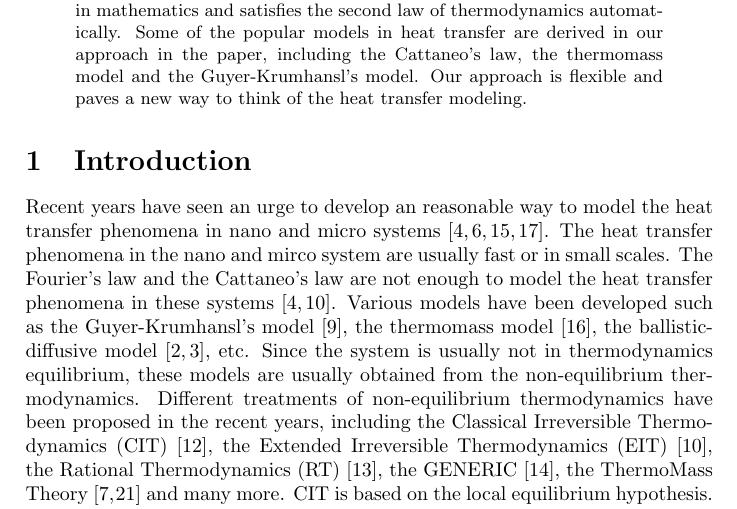
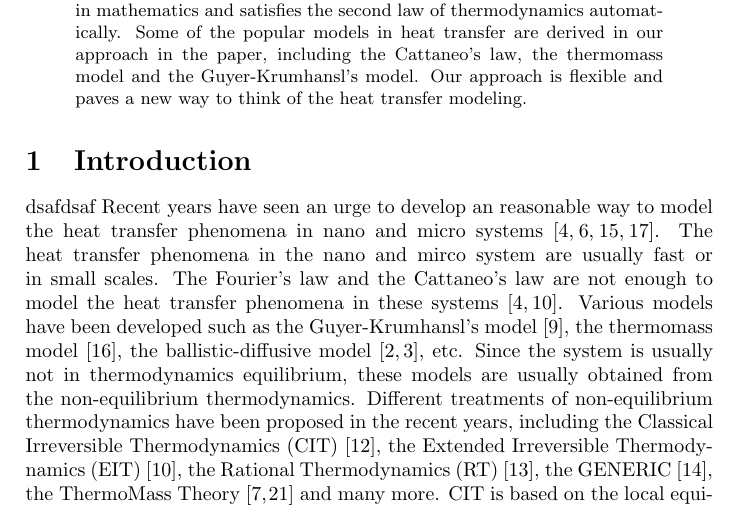
Before and after one commit to huo123/HeatTransferPaper, a LaTeX paper (heat.tex): part of page 1 of 11, cut so that both start at the same text. Compiled offline with pdfLaTeX.

Commit message:
introduction change
change the introducxtion title of section interoeaflsaf
dsafjdsaks;

```diff
--- a/heat.tex
+++ b/heat.tex
@@ -17,7 +17,7 @@
 The conservation dissipation formalism of irreversible thermodynamics provides a new approach to model the heat transfer phenomena. The method begins with the entropy of the system and utilizes the stability criterion of non-equilibrium thermodynamics to get the relation between the conserved variables and the dissipative ones. Different from other methods, we assume the dissipative variables unknown and the relation between the dissipative variables and the conserved ones are obtained with the stability criterion. The arrived model is symmetric hyperbolic in mathematics and satisfies the second law of thermodynamics automatically. Some of the popular models in heat transfer are derived in our approach in the paper, including the Cattaneo's law, the thermomass model and the Guyer-Krumhansl's model. Our approach is flexible and paves a new way to think of the heat transfer modeling.
 \end{abstract}
 
-\section{Introduction}
+\section{Introduction}dsafdsaf
 Recent years have seen an urge to develop an reasonable way to model the heat transfer phenomena in nano and micro systems \cite{chen2005nanoscale,tzou1996macro,wang2007heat,ding2006heat}. The heat transfer phenomena in the nano and mirco system are usually fast or in small scales. The Fourier's law and the Cattaneo's law are not enough to model the heat transfer phenomena in these systems \cite{chen2005nanoscale,Jou1996extended}. Various models have been developed such as the Guyer-Krumhansl's model \cite{guyer1966solution}, the thermomass model \cite{tzou2010nonlocal}, the ballistic-diffusive model \cite{chen2001ballistic,chen2002ballistic}, etc. Since the system is usually not in thermodynamics equilibrium, these models are usually obtained from the non-equilibrium thermodynamics. Different treatments of non-equilibrium thermodynamics have been proposed in the recent years, including the Classical Irreversible Thermodynamics (CIT) \cite{lebon2008classical}, the Extended Irreversible Thermodynamics (EIT) \cite{Jou1996extended}, the Rational Thermodynamics (RT) \cite{muller1998rational}, the GENERIC \cite{hans2005beyond}, the ThermoMass Theory \cite{zeng2006motion,dong2011generalized} and many more. CIT is based on the local equilibrium hypothesis. The fluxes variable are determined to be a function of the conserved variables and their spatial derivatives. EIT assumes the entropy is not only depended on the internal variable, like the internal energy $u$, but also on the flux variables like the heat flux $\mathbf{q}$ as well as its spatial derivatives. The equation obtained from CIT is usually second order parabolic, leading to an infinite propagating speed. EIT's evolution model is usually a system of first order hyperbolic equations. However, the hyperbolic equation is not guaranteed to be of conserved form and the well-posedness of the evolution equations needs further discussion.\cite{Jou1996extended} The thermomass theory is based on the Einstein's mass-energy equation. The flow of heat is similar as the flow of mass in the theory. The derived model is first order hyperbolic but the well-posedness of the equations is not clear.%\cite{zeng2006motion}
 
 Our aim of this paper is to provide a new way of heat transfer modeling which is physical insightful and mathematical reasonable. We provide a unified approach of heat transfer modeling with the conservation-dissipation formalism of non-equilibrium thermodynamics proposed by Yi Zhu, etc.\cite{zhu2014conservation} Similar with EIT, we begins with the entropy. The new dissipative variables are used instead of the heat flux as the independ variable of the entropy. The relationship between the dissipative variables and the internal variables and the flux variables is obtained based on the conservation-dissipative formalism of non-equilibrium thermodynamics. We arrived at a system of symmetric hyperbolic systems with the conservation-dissipation structure by Wen-An Yong \cite{yong2008interesting}. The equations are well-posed and have many good properties. For example, the  model will satisfy the second law of thermodynamics automatically.
```
